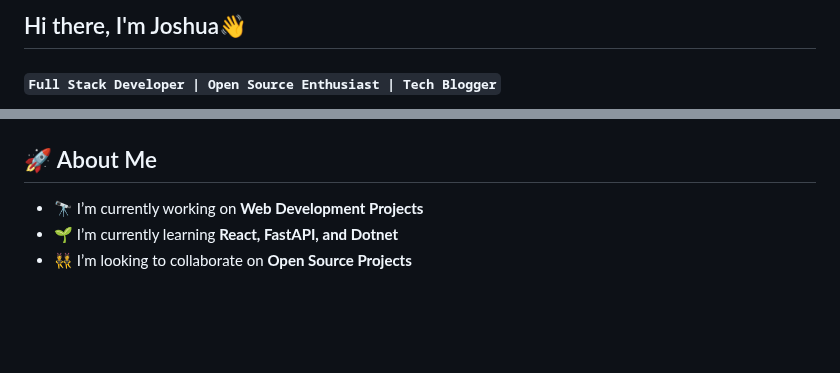
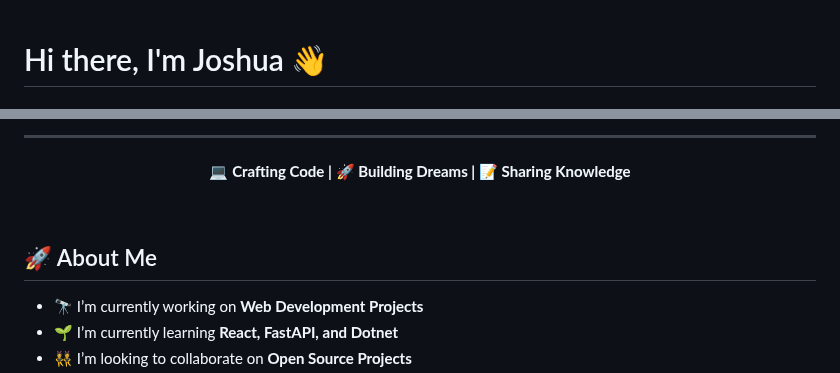
Before and after one commit to JoshuaOloton/JoshuaOloton, a Markdown page: README.md, 2 parts joined by grey strips. Drawn GitHub-style; blank space fills up the shorter version.

````diff
--- a/README.md
+++ b/README.md
@@ -1,4 +1,3 @@
-## Hi there, I'm Joshua👋
 
-#### ```Full Stack Developer | Open Source Enthusiast | Tech Blogger```
+# Hi there, I'm Joshua 👋
 
@@ -7,5 +14,16 @@
 </div>
 
+---
+
+<div align="center">
+
+  **💻 Crafting Code | 🚀 Building Dreams | 📝 Sharing Knowledge**
+
+
+
+</div>
+
+<br />
 
 ## 🚀 About Me
 - 🔭 I’m currently working on **Web Development Projects**
````
Also changed, not shown: other parts of README.md (+10 -4 lines).
